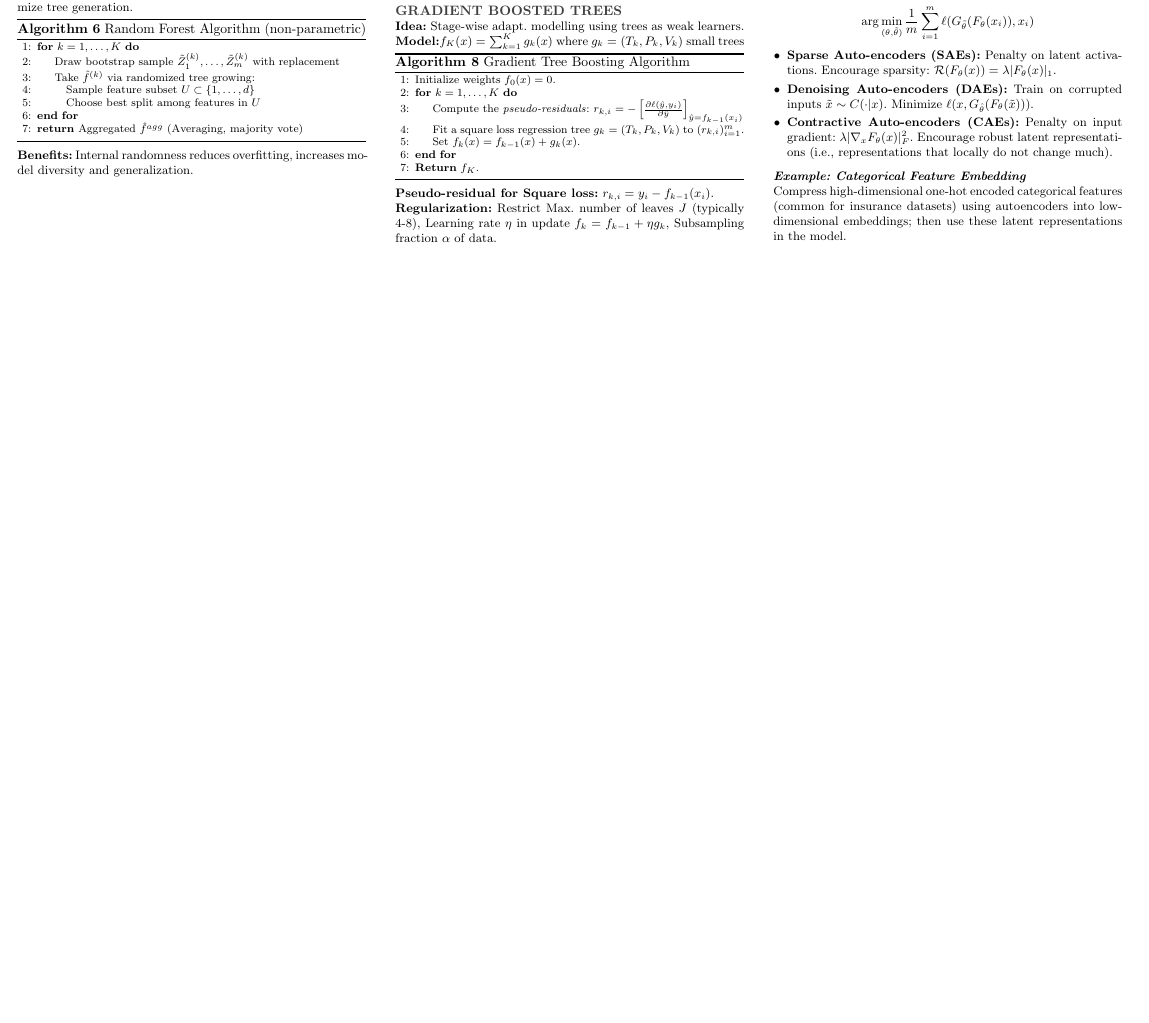
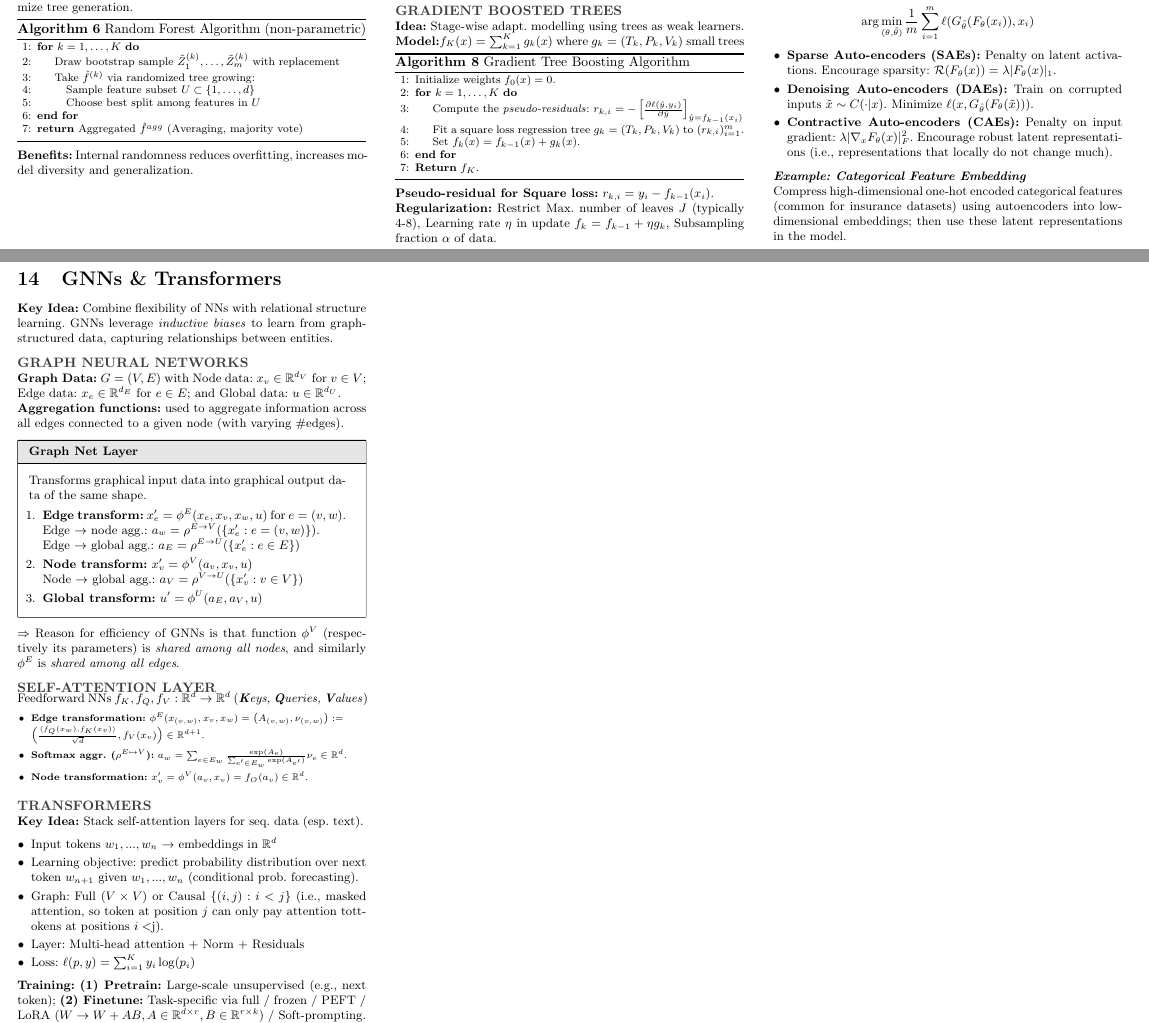
Before and after one commit to RamonKaspar/ML-in-Finance-and-Insurance, a LaTeX document (Cheatsheet/main.tex): part of page 6 of 6 before the commit and two parts of pages 6 and 7 of 7 after it, the two joined at a grey line, cut so that both start at the same text, the shorter picture padded with empty space. Compiled offline with pdfLaTeX.

Commit message:
Add final chapter about GNNs and Transformers

```diff
--- a/Cheatsheet/main.tex
+++ b/Cheatsheet/main.tex
@@ -1201,5 +1201,67 @@ $$
 
 Compress high-dimensional one-hot encoded categorical features (common for insurance datasets) using autoencoders into low-dimensional embeddings; then use these latent representations in the model.
 
+
+\section{GNNs \& Transformers}
+
+\textbf{Key Idea:} Combine flexibility of NNs with relational structure learning. GNNs leverage \textit{inductive biases} to learn from graph-structured data, capturing relationships between entities.
+
+\subtitle{Graph Neural Networks}
+
+\textbf{Graph Data:} $G=(V,E)$ with Node data: $x_v \in \mathbb{R}^{d_V}$ for $v \in V$; Edge data: $x_e \in \mathbb{R}^{d_E}$ for $e \in E$; and Global data: $u \in \mathbb{R}^{d_U}$.
+
+\textbf{Aggregation functions:} used to aggregate information across all edges
+connected to a given node (with varying \#edges).
+
+\begin{subbox}{Graph Net Layer}
+    Transforms graphical input data into graphical output data of the same shape.
+\begin{enumerate}
+    \item \textbf{Edge transform:} $x_e' = \phi^E(x_e, x_v, x_w, u)$ for $e=(v,w)$. \\
+    Edge $\rightarrow$ node agg.: $a_w = \rho^{E\to V}(\{x_e': e=(v,w)\})$. \\
+    Edge $\rightarrow$ global agg.: $a_E = \rho^{E\to U}(\{x_e': e \in E\})$
+    \item \textbf{Node transform:} $x_v' = \phi^V(a_v, x_v, u)$ \\
+    Node $\rightarrow$ global agg.: $a_V = \rho^{V\to U}(\{x_v': v \in V\})$
+    \item \textbf{Global transform:} $u' = \phi^U(a_E, a_V, u)$
+\end{enumerate}
+\end{subbox}
+
+$\Rightarrow$ Reason for efficiency of GNNs is that function $\phi^V$ (respectively its parameters) is \textit{shared among all nodes}, and similarly $\phi^E$ is \textit{shared among all edges}.
+
+\subtitle{Self-Attention Layer}
+
+Feedforward NNs $f_K, f_Q, f_V : \mathbb{R}^d \to \mathbb{R}^d$ (\emph{\textbf{K}eys, \textbf{Q}ueries, \textbf{V}alues})
+\begin{scriptsize}
+\begin{itemize}
+    \item \textbf{Edge transformation:}
+    \(
+    \phi^E(x_{(v,w)}, x_v, x_w) = \left( A_{(v,w)}, \nu_{(v,w)} \right) := \\ \left( \frac{\langle f_Q(x_w), f_K(x_v) \rangle}{\sqrt{d}}, f_V(x_v) \right) \in \mathbb{R}^{d+1}.
+    \)
+    \item \textbf{Softmax aggr. ($\rho^{E \mapsto V}$):}
+    \(
+    a_w = \sum_{e \in E_w} \frac{\exp(A_e)}{\sum_{e' \in E_w} \exp(A_{e'})} \nu_e \in \mathbb{R}^d.
+    \)
+    \item \textbf{Node transformation:}
+    \(
+    x'_v = \phi^V(a_v, x_v) = f_O(a_v) \in \mathbb{R}^d.
+    \)
+\end{itemize}
+\end{scriptsize}
+
+
+\subtitle{Transformers}
+
+\textbf{Key Idea:} Stack self-attention layers for seq. data (esp. text).
+
+\begin{itemize}
+    \item Input tokens $w_1,...,w_n$ → embeddings in $\mathbb{R}^d$
+    \item Learning objective: predict probability distribution over next token $w_{n+1}$ given $w_1,...,w_n$ (conditional prob. forecasting).
+    \item Graph: Full $(V\times V)$ or Causal $\{(i,j): i<j\}$ (i.e., masked attention, so  token at position $j$ can only "pay attention to" tokens at positions $i< $j).
+    \item Layer: Multi-head attention + Norm + Residuals
+    \item Loss: $\ell(p,y)=\sum_{i=1}^K y_i\log(p_i)$
+\end{itemize}
+
+\textbf{Training:}
+\textbf{(1) Pretrain:} Large-scale unsupervised (e.g., next token); \textbf{(2) Finetune:} Task-specific via full / frozen / PEFT / LoRA $(W \to W + AB, A\in\mathbb{R}^{d\times r}, B\in\mathbb{R}^{r\times k})$ / Soft-prompting.
+
 \end{small}
 \end{document}
```
